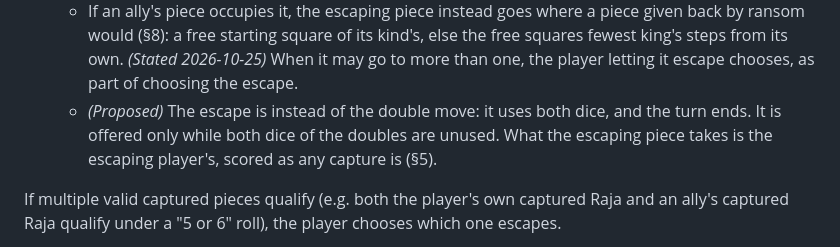
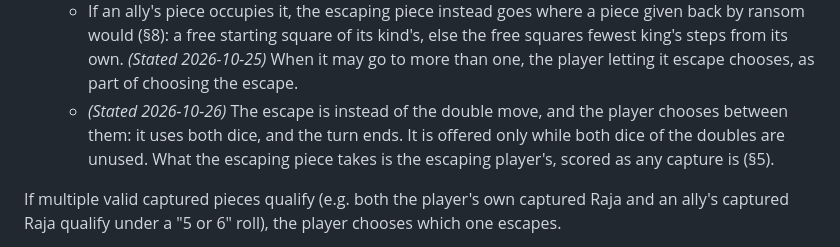
Before and after one commit to nilvon9wo/Zaturnava, a Markdown page: docs/rules.md, the part around the change. Drawn GitHub-style.

Commit message:
Mark the escape rules as stated
Co-Authored-By: Claude Opus 5.5 <noreply@anthropic.com>

```diff
--- a/docs/rules.md
+++ b/docs/rules.md
@@ -315,10 +315,10 @@ forced into either):
     kind's, else the free squares fewest king's steps from its own. *(Stated
     2026-10-25)* When it may go to more than one, the player letting it
     escape chooses, as part of choosing the escape.
-  - *(Proposed)* The escape is instead of the double move: it uses both dice,
-    and the turn ends. It is offered only while both dice of the doubles are
-    unused. What the escaping piece takes is the escaping player's, scored as
-    any capture is (§5).
+  - *(Stated 2026-10-26)* The escape is instead of the double move, and the
+    player chooses between them: it uses both dice, and the turn ends. It is
+    offered only while both dice of the doubles are unused. What the escaping
+    piece takes is the escaping player's, scored as any capture is (§5).
 
 If multiple valid captured pieces qualify (e.g. both the player's own captured
 Raja and an ally's captured Raja qualify under a "5 or 6" roll), the player
```
